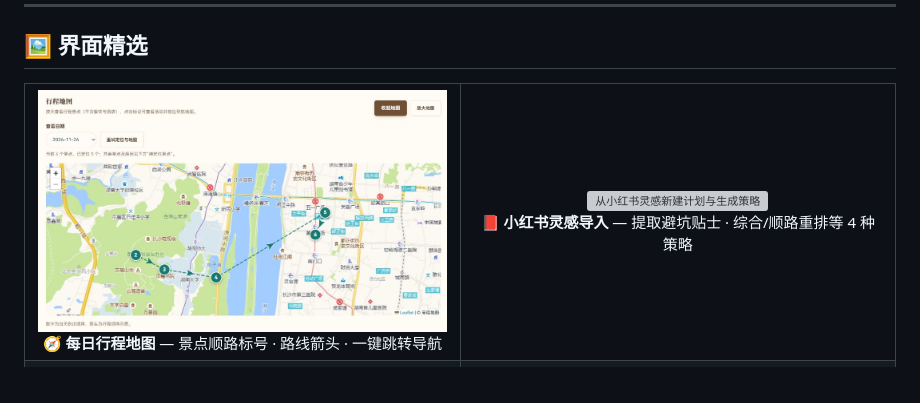
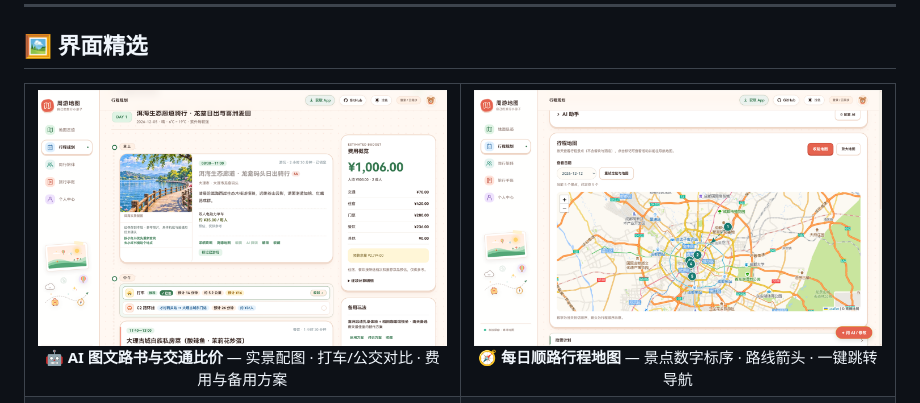
Before and after one commit to Eldonwyd/zhouyou-app, a Markdown page: README.md, the part around the change. GitHub-like rendering; pictures changed too: docs/screenshots/desktop-planner-detail.png (added), docs/screenshots/desktop-route-map.png; grey boxes are pictures that could not be loaded.

```diff
--- a/README.md
+++ b/README.md
@@ -103,12 +103,12 @@
 <table>
   <tr>
     <td align="center" valign="top" width="50%">
-      <img src="docs/screenshots/desktop-route-map.png" width="100%" alt="每日顺路行程地图与顺序箭头导航" />
-      <br /><b>🧭 每日行程地图</b> — 景点顺路标号 · 路线箭头 · 一键跳转导航
+      <img src="docs/screenshots/desktop-planner-detail.png" width="100%" alt="AI 图文路书、实景配图、两站交通比价与费用备用方案" />
+      <br /><b>🤖 AI 图文路书与交通比价</b> — 实景配图 · 打车/公交对比 · 费用与备用方案
     </td>
     <td align="center" valign="top" width="50%">
-      <img src="docs/screenshots/desktop-xhs-import.png" width="100%" alt="从小红书灵感新建计划与生成策略" />
-      <br /><b>📕 小红书灵感导入</b> — 提取避坑贴士 · 综合/顺路重排等 4 种策略
+      <img src="docs/screenshots/desktop-route-map.png" width="100%" alt="每日顺路行程地图与顺序箭头导航" />
+      <br /><b>🧭 每日顺路行程地图</b> — 景点数字标序 · 路线箭头 · 一键跳转导航
     </td>
   </tr>
   <tr>
```
Also changed, not shown: docs/README_EN.md (+4 -4 lines).
